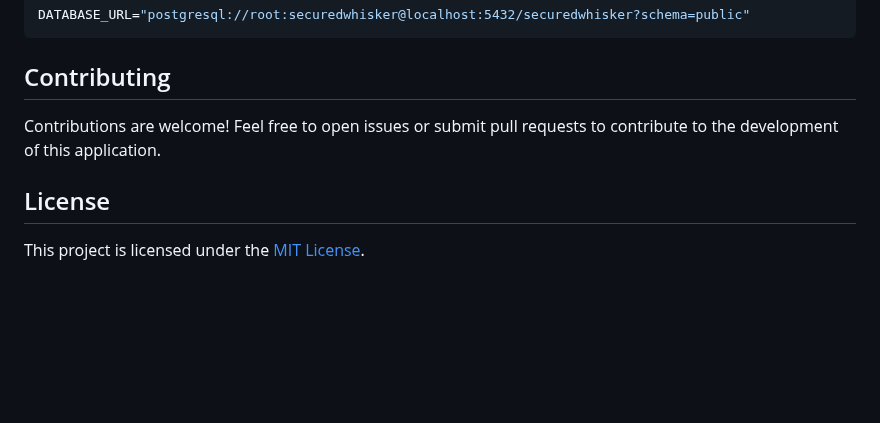
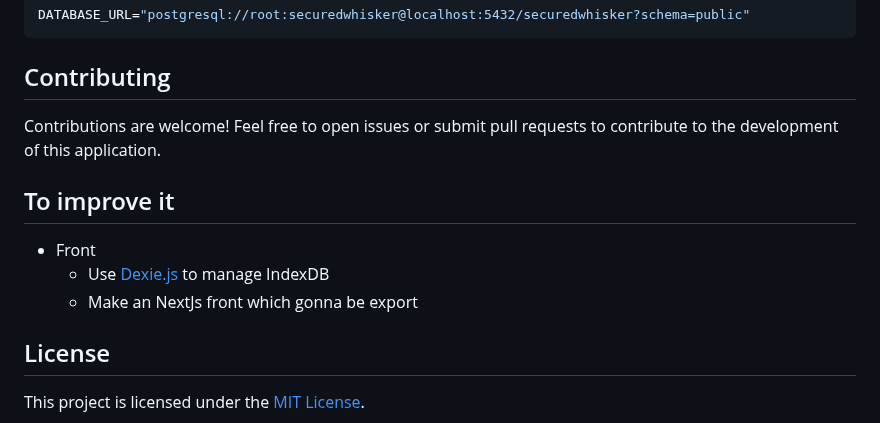
Before and after one commit to YR72dpi/SecuredWhisker, a Markdown page: README.md, the part around the change. Rendered like a GitHub page; blank space fills up the shorter version.

Commit message:
doc: add an improve it section on readme

```diff
--- a/README.md
+++ b/README.md
@@ -77,6 +77,14 @@ DATABASE_URL="postgresql://root:securedwhisker@localhost:5432/securedwhisker?sch
 
 Contributions are welcome! Feel free to open issues or submit pull requests to contribute to the development of this application.
 
+## To improve it
+
+- Front
+    - Use [Dexie.js](https://dexie.org/) to manage IndexDB
+    - Make an NextJs front which gonna be export
+
+
+
 ## License
 
 This project is licensed under the [MIT License](LICENSE).
```
